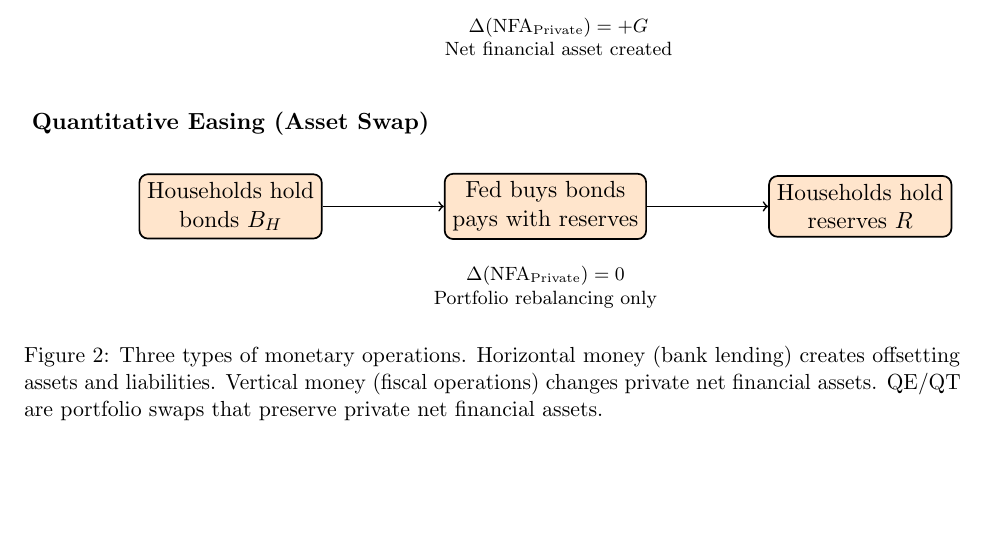
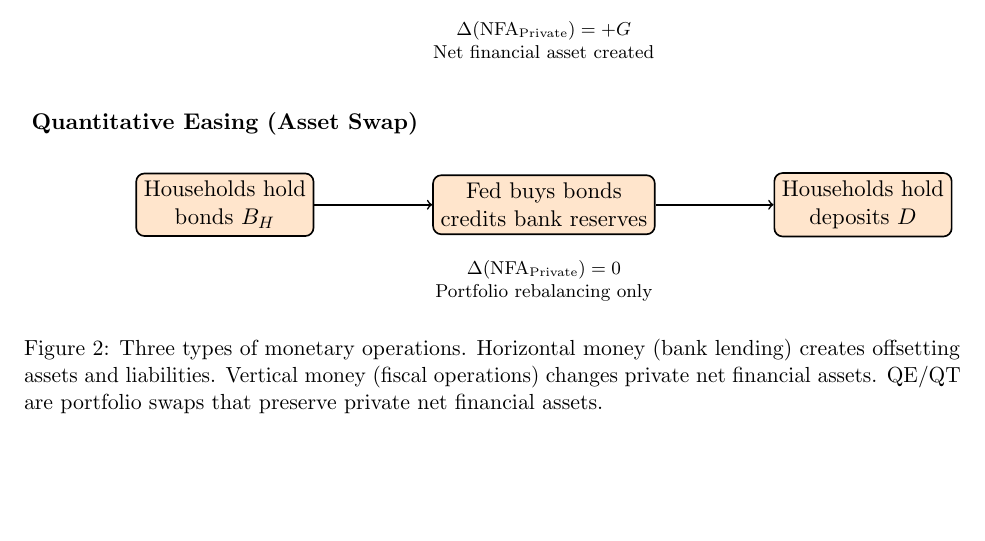
Before and after one commit to zharl/mmt, a LaTeX paper (docs/latex/sfc-monetary-operations.tex, which reads docs/latex/figures/balance-sheets.tex): part of page 4 of 13, cut so that both start at the same text. Compiled offline with pdfLaTeX.

Commit message:
Clean up LaTeX auxiliary files and finalize QE figure
Removed all auxiliary LaTeX files (.aux, .log, .out, .toc, .fls, .fdb_latexmk).
Only .tex, .pdf, and figures/ remain in docs/latex/.

Also committed the QE figure fix showing deposits instead of reserves.

Bead: mmt-qvg.9

Co-Authored-By: Claude Sonnet 4.5 <noreply@anthropic.com>

```diff
--- a/docs/latex/figures/balance-sheets.tex
+++ b/docs/latex/figures/balance-sheets.tex
@@ -46,8 +46,8 @@ TGA ($\TGA$) &  &  & $-\TGA$ & $+\TGA$ \\
 
 	% QE Operation
 	\node[process, fill=orange!20, below=3cm of treasury] (qe1) {Households hold\\bonds $B_H$};
-\node[process, fill=orange!20, right=of qe1] (qe2) {Fed buys bonds\\pays with reserves};
-\node[process, fill=orange!20, right=of qe2] (qe3) {Households hold\\reserves $R$};
+	\node[process, fill=orange!20, right=of qe1] (qe2) {Fed buys bonds\\credits bank reserves};
+	\node[process, fill=orange!20, right=of qe2] (qe3) {Households hold\\deposits $D$};
 	\node[label, above=0.5cm of qe1, font=\bfseries] {Quantitative Easing (Asset Swap)};
 	\draw[flow] (qe1) -- (qe2);
 	\draw[flow] (qe2) -- (qe3);
```
Lines whose indentation alone changed are shown as unchanged.
